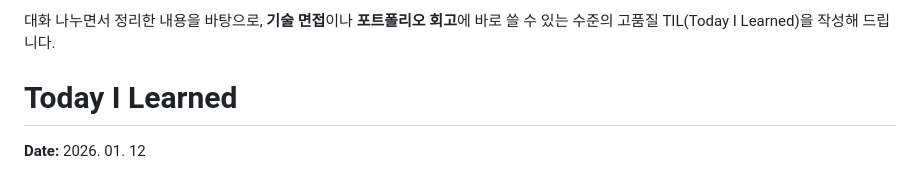
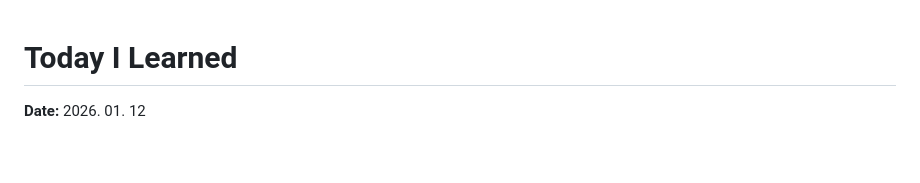
Before and after one commit to hungryTiger-roar/JUPDDANG, a Markdown page: TIL/baejaeyu.md, the part around the change. GitHub-like rendering; blank space fills up the shorter version.

```diff
--- a/TIL/baejaeyu.md
+++ b/TIL/baejaeyu.md
@@ -1,4 +1,3 @@
-대화 나누면서 정리한 내용을 바탕으로, **기술 면접**이나 **포트폴리오 회고**에 바로 쓸 수 있는 수준의 고품질 TIL(Today I Learned)을 작성해 드립니다.
 # Today I Learned
 
 **Date:** 2026. 01. 12
```
